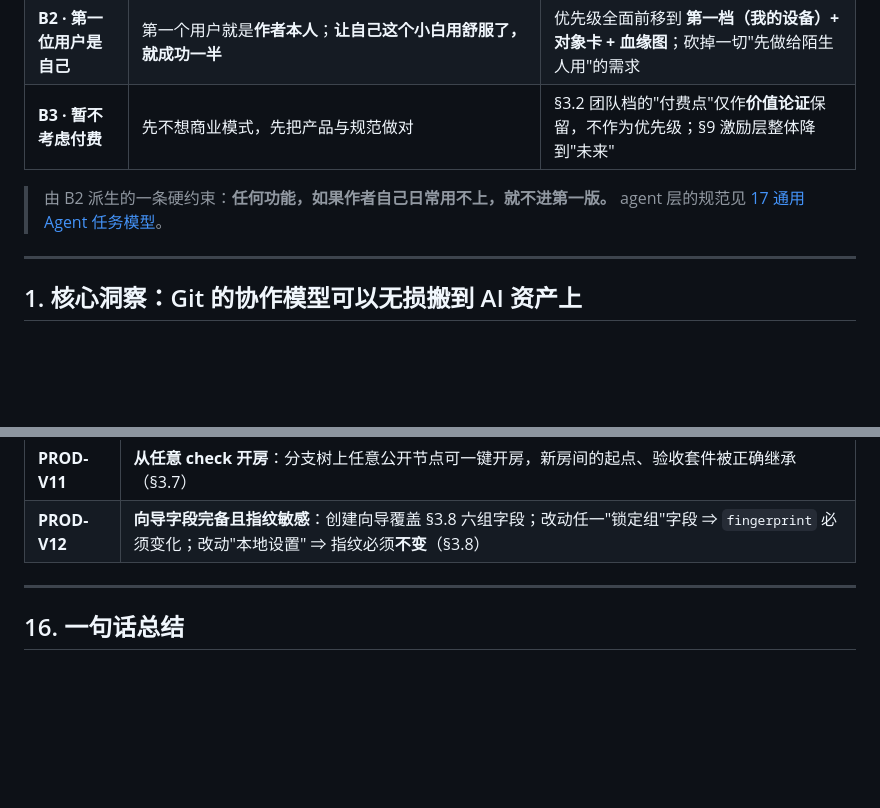
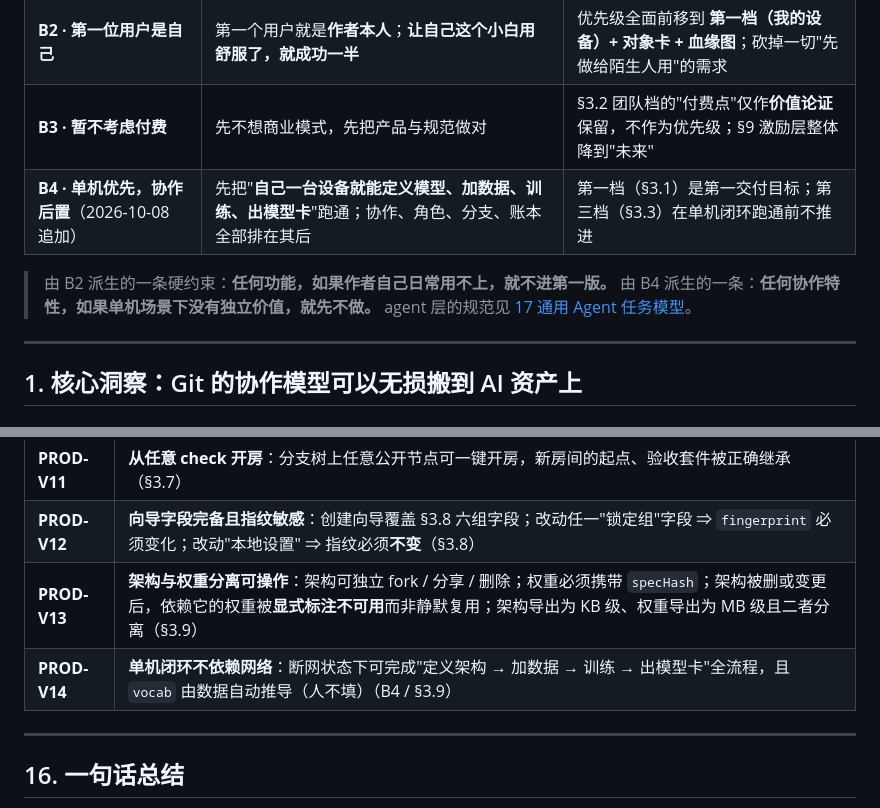
Before and after one commit to intplusplus/webllm, a Markdown page: design/15-产品形态与协作模型.md, 2 parts joined by grey strips. Drawn GitHub-style; blank space fills up the shorter version.

```diff
--- a/design/15-产品形态与协作模型.md
+++ b/design/15-产品形态与协作模型.md
@@ -42,8 +42,10 @@
 | **B1 · 产品即协议** | 交付物是**开放规范 + 参考实现**，**不是平台**；任何人不经许可就能开发自己的工具，不依赖特定平台（互联网 / 共享 / 开源 / 自由） | 新增 [16 协议与规范](16-协议与规范.md)；**本文所有"界面 / 形态"都只是"参考实现之一"**，不是定义 |
 | **B2 · 第一位用户是自己** | 第一个用户就是**作者本人**；**让自己这个小白用舒服了，就成功一半** | 优先级全面前移到 **第一档（我的设备）+ 对象卡 + 血缘图**；砍掉一切"先做给陌生人用"的需求 |
 | **B3 · 暂不考虑付费** | 先不想商业模式，先把产品与规范做对 | §3.2 团队档的"付费点"仅作**价值论证**保留，不作为优先级；§9 激励层整体降到"未来" |
+| **B4 · 单机优先，协作后置**（2026-10-08 追加） | 先把"**自己一台设备就能定义模型、加数据、训练、出模型卡**"跑通；协作、角色、分支、账本全部排在其后 | 第一档（§3.1）是第一交付目标；第三档（§3.3）在单机闭环跑通前不推进 |
 
 > 由 B2 派生的一条硬约束：**任何功能，如果作者自己日常用不上，就不进第一版。**
+> 由 B4 派生的一条：**任何协作特性，如果单机场景下没有独立价值，就先不做。**
 > agent 层的规范见 [17 通用 Agent 任务模型](17-Agent任务模型.md)。
 
 ---
@@ -712,6 +760,8 @@ Agent := {
 | **PROD-V10** | **双模不互相污染**：小白档只暴露 ≤3 个动作、≤3 个数字；专业档的全部旋钮**不触碰**房主锁定项（§3.6） |
 | **PROD-V11** | **从任意 check 开房**：分支树上任意公开节点可一键开房，新房间的起点、验收套件被正确继承（§3.7） |
 | **PROD-V12** | **向导字段完备且指纹敏感**：创建向导覆盖 §3.8 六组字段；改动任一"锁定组"字段 ⇒ `fingerprint` 必须变化；改动"本地设置" ⇒ 指纹必须**不变**（§3.8） |
+| **PROD-V13** | **架构与权重分离可操作**：架构可独立 fork / 分享 / 删除；权重必须携带 `specHash`；架构被删或变更后，依赖它的权重被**显式标注不可用**而非静默复用；架构导出为 KB 级、权重导出为 MB 级且二者分离（§3.9） |
+| **PROD-V14** | **单机闭环不依赖网络**：断网状态下可完成"定义架构 → 加数据 → 训练 → 出模型卡"全流程，且 `vocab` 由数据自动推导（人不填）（B4 / §3.9） |
 
 ---
 
```
Also changed, not shown: other parts of design/15-产品形态与协作模型.md (+46 -0 lines).
